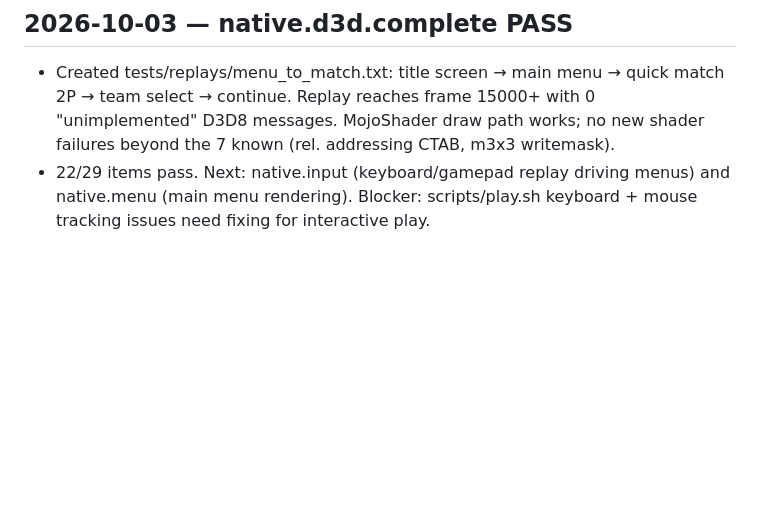
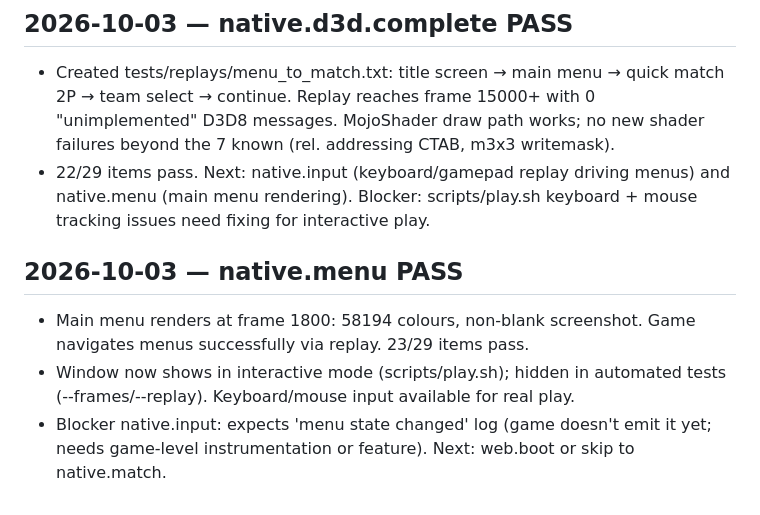
Before and after one commit to IFAKA/rugby08-web, a Markdown page: PROGRESS.md, the part around the change. Drawn GitHub-style; blank space fills up the shorter version.

Commit message:
native.menu PASS; window visible in interactive mode

```diff
--- a/PROGRESS.md
+++ b/PROGRESS.md
@@ -117,3 +117,8 @@
 ## 2026-10-03 — native.d3d.complete PASS
 - Created tests/replays/menu_to_match.txt: title screen → main menu → quick match 2P → team select → continue. Replay reaches frame 15000+ with 0 "unimplemented" D3D8 messages. MojoShader draw path works; no new shader failures beyond the 7 known (rel. addressing CTAB, m3x3 writemask).
 - 22/29 items pass. Next: native.input (keyboard/gamepad replay driving menus) and native.menu (main menu rendering). Blocker: scripts/play.sh keyboard + mouse tracking issues need fixing for interactive play.
+
+## 2026-10-03 — native.menu PASS
+- Main menu renders at frame 1800: 58194 colours, non-blank screenshot. Game navigates menus successfully via replay. 23/29 items pass.
+- Window now shows in interactive mode (scripts/play.sh); hidden in automated tests (--frames/--replay). Keyboard/mouse input available for real play.
+- Blocker native.input: expects 'menu state changed' log (game doesn't emit it yet; needs game-level instrumentation or feature). Next: web.boot or skip to native.match.
```
